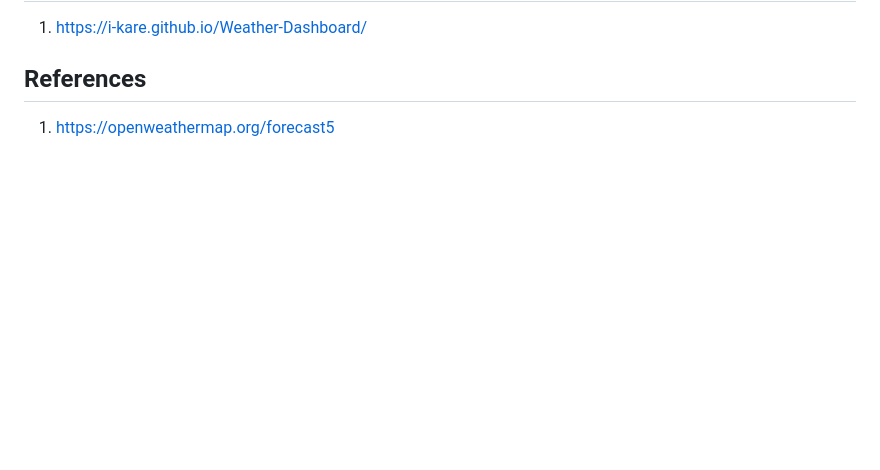
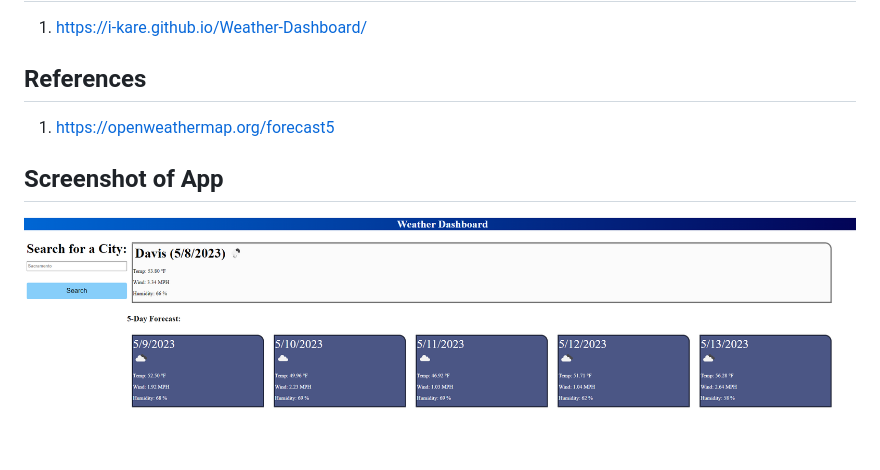
Before and after one commit to i-kare/Weather-Dashboard, a Markdown page: README.md, the part around the change. Rendered like a GitHub page; pictures changed too: weather-dashboard.png (added); blank space fills up the shorter version.

Commit message:
image of app

```diff
--- a/README.md
+++ b/README.md
@@ -19,3 +19,7 @@
 ## References
 
 1. https://openweathermap.org/forecast5
+
+## Screenshot of App
+
+![Weather App](weather-dashboard.png)
```
